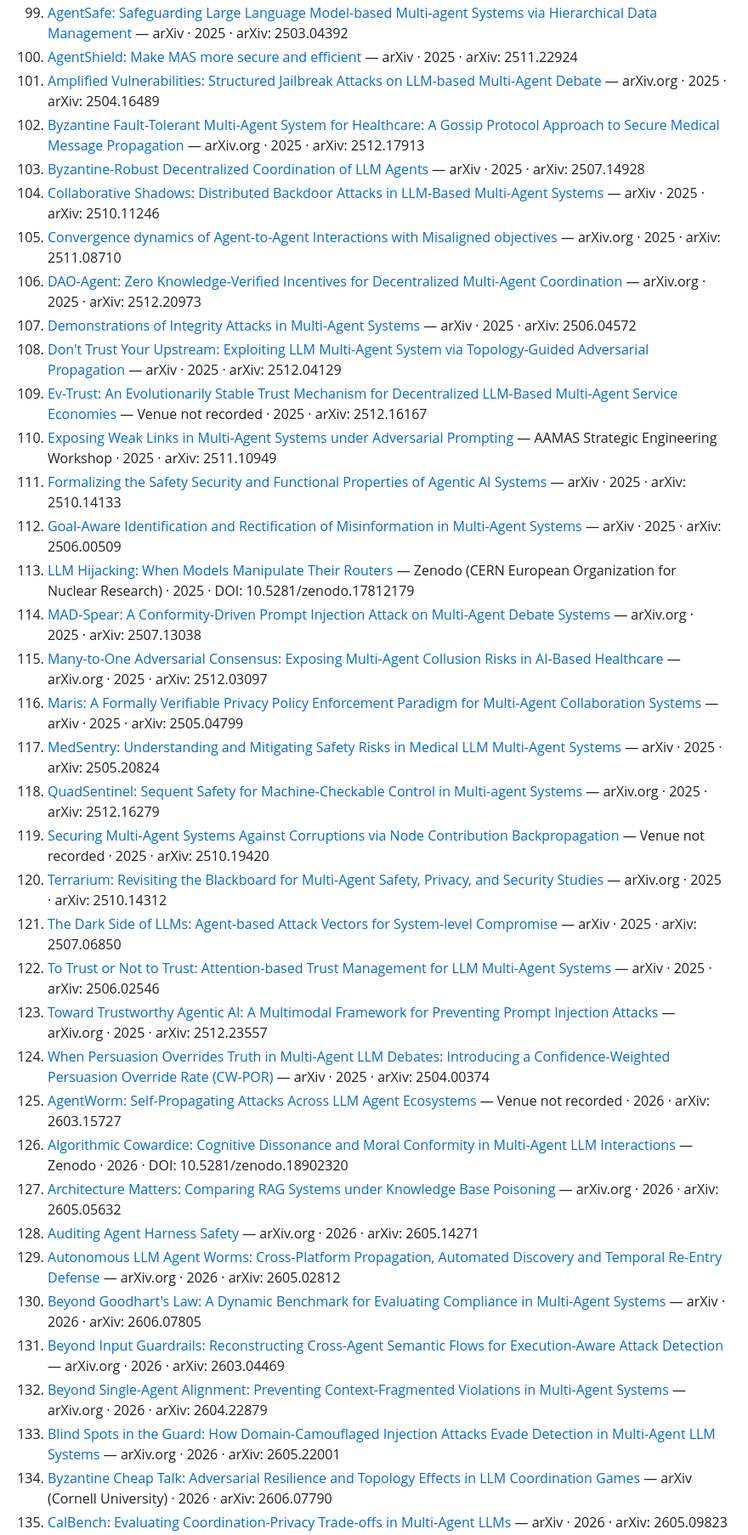
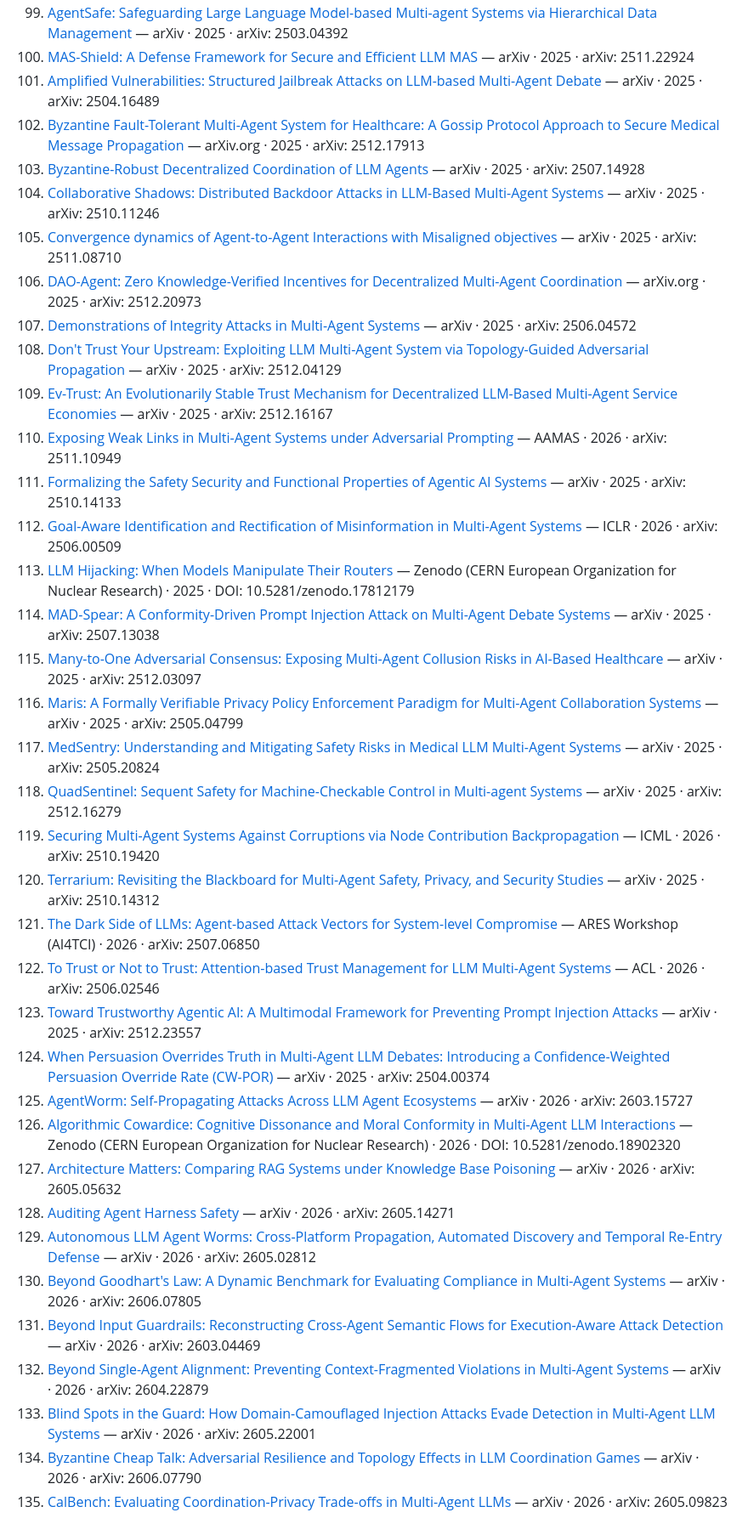
Before and after one commit to BrookeYangRui/multiagent_security_corpus, a Markdown page: artifact/README.md, the part around one of its changes. Shown at 85% size. Rendered like a GitHub page.

```diff
--- a/artifact/README.md
+++ b/artifact/README.md
@@ -110,37 +110,37 @@ Active corpus: **92 Set 1 + 97 Set 2 = 189 works**.
 99. [AgentSafe: Safeguarding Large Language Model-based Multi-agent Systems via Hierarchical Data Management](https://arxiv.org/abs/2503.04392) — arXiv · 2025 · arXiv: 2503.04392
-100. [AgentShield: Make MAS more secure and efficient](https://arxiv.org/abs/2511.22924) — arXiv · 2025 · arXiv: 2511.22924
-101. [Amplified Vulnerabilities: Structured Jailbreak Attacks on LLM-based Multi-Agent Debate](https://arxiv.org/abs/2504.16489) — arXiv.org · 2025 · arXiv: 2504.16489
+100. [MAS-Shield: A Defense Framework for Secure and Efficient LLM MAS](https://arxiv.org/abs/2511.22924) — arXiv · 2025 · arXiv: 2511.22924
+101. [Amplified Vulnerabilities: Structured Jailbreak Attacks on LLM-based Multi-Agent Debate](https://arxiv.org/abs/2504.16489) — arXiv · 2025 · arXiv: 2504.16489
 102. [Byzantine Fault-Tolerant Multi-Agent System for Healthcare: A Gossip Protocol Approach to Secure Medical Message Propagation](https://arxiv.org/abs/2512.17913) — arXiv.org · 2025 · arXiv: 2512.17913
 103. [Byzantine-Robust Decentralized Coordination of LLM Agents](https://arxiv.org/abs/2507.14928) — arXiv · 2025 · arXiv: 2507.14928
 104. [Collaborative Shadows: Distributed Backdoor Attacks in LLM-Based Multi-Agent Systems](https://arxiv.org/abs/2510.11246) — arXiv · 2025 · arXiv: 2510.11246
-105. [Convergence dynamics of Agent-to-Agent Interactions with Misaligned objectives](https://arxiv.org/abs/2511.08710) — arXiv.org · 2025 · arXiv: 2511.08710
+105. [Convergence dynamics of Agent-to-Agent Interactions with Misaligned objectives](https://arxiv.org/abs/2511.08710) — arXiv · 2025 · arXiv: 2511.08710
 106. [DAO-Agent: Zero Knowledge-Verified Incentives for Decentralized Multi-Agent Coordination](https://arxiv.org/abs/2512.20973) — arXiv.org · 2025 · arXiv: 2512.20973
 107. [Demonstrations of Integrity Attacks in Multi-Agent Systems](https://arxiv.org/abs/2506.04572) — arXiv · 2025 · arXiv: 2506.04572
 108. [Don't Trust Your Upstream: Exploiting LLM Multi-Agent System via Topology-Guided Adversarial Propagation](https://arxiv.org/abs/2512.04129) — arXiv · 2025 · arXiv: 2512.04129
-109. [Ev-Trust: An Evolutionarily Stable Trust Mechanism for Decentralized LLM-Based Multi-Agent Service Economies](https://arxiv.org/abs/2512.16167) — Venue not recorded · 2025 · arXiv: 2512.16167
-110. [Exposing Weak Links in Multi-Agent Systems under Adversarial Prompting](https://arxiv.org/abs/2511.10949) — AAMAS Strategic Engineering Workshop · 2025 · arXiv: 2511.10949
+109. [Ev-Trust: An Evolutionarily Stable Trust Mechanism for Decentralized LLM-Based Multi-Agent Service Economies](https://arxiv.org/abs/2512.16167) — arXiv · 2025 · arXiv: 2512.16167
+110. [Exposing Weak Links in Multi-Agent Systems under Adversarial Prompting](https://arxiv.org/abs/2511.10949) — AAMAS · 2026 · arXiv: 2511.10949
 111. [Formalizing the Safety Security and Functional Properties of Agentic AI Systems](https://arxiv.org/abs/2510.14133) — arXiv · 2025 · arXiv: 2510.14133
-112. [Goal-Aware Identification and Rectification of Misinformation in Multi-Agent Systems](https://arxiv.org/abs/2506.00509) — arXiv · 2025 · arXiv: 2506.00509
+112. [Goal-Aware Identification and Rectification of Misinformation in Multi-Agent Systems](https://arxiv.org/abs/2506.00509) — ICLR · 2026 · arXiv: 2506.00509
 113. [LLM Hijacking: When Models Manipulate Their Routers](https://doi.org/10.5281/zenodo.17812179) — Zenodo (CERN European Organization for Nuclear Research) · 2025 · DOI: 10.5281/zenodo.17812179
-114. [MAD-Spear: A Conformity-Driven Prompt Injection Attack on Multi-Agent Debate Systems](https://arxiv.org/abs/2507.13038) — arXiv.org · 2025 · arXiv: 2507.13038
-115. [Many-to-One Adversarial Consensus: Exposing Multi-Agent Collusion Risks in AI-Based Healthcare](https://arxiv.org/abs/2512.03097) — arXiv.org · 2025 · arXiv: 2512.03097
+114. [MAD-Spear: A Conformity-Driven Prompt Injection Attack on Multi-Agent Debate Systems](https://arxiv.org/abs/2507.13038) — arXiv · 2025 · arXiv: 2507.13038
+115. [Many-to-One Adversarial Consensus: Exposing Multi-Agent Collusion Risks in AI-Based Healthcare](https://arxiv.org/abs/2512.03097) — arXiv · 2025 · arXiv: 2512.03097
 116. [Maris: A Formally Verifiable Privacy Policy Enforcement Paradigm for Multi-Agent Collaboration Systems](https://arxiv.org/abs/2505.04799) — arXiv · 2025 · arXiv: 2505.04799
 117. [MedSentry: Understanding and Mitigating Safety Risks in Medical LLM Multi-Agent Systems](https://arxiv.org/abs/2505.20824) — arXiv · 2025 · arXiv: 2505.20824
-118. [QuadSentinel: Sequent Safety for Machine-Checkable Control in Multi-agent Systems](https://arxiv.org/abs/2512.16279) — arXiv.org · 2025 · arXiv: 2512.16279
-119. [Securing Multi-Agent Systems Against Corruptions via Node Contribution Backpropagation](https://arxiv.org/abs/2510.19420) — Venue not recorded · 2025 · arXiv: 2510.19420
-120. [Terrarium: Revisiting the Blackboard for Multi-Agent Safety, Privacy, and Security Studies](https://arxiv.org/abs/2510.14312) — arXiv.org · 2025 · arXiv: 2510.14312
-121. [The Dark Side of LLMs: Agent-based Attack Vectors for System-level Compromise](https://arxiv.org/abs/2507.06850) — arXiv · 2025 · arXiv: 2507.06850
-122. [To Trust or Not to Trust: Attention-based Trust Management for LLM Multi-Agent Systems](https://arxiv.org/abs/2506.02546) — arXiv · 2025 · arXiv: 2506.02546
-123. [Toward Trustworthy Agentic AI: A Multimodal Framework for Preventing Prompt Injection Attacks](https://arxiv.org/abs/2512.23557) — arXiv.org · 2025 · arXiv: 2512.23557
+118. [QuadSentinel: Sequent Safety for Machine-Checkable Control in Multi-agent Systems](https://arxiv.org/abs/2512.16279) — arXiv · 2025 · arXiv: 2512.16279
+119. [Securing Multi-Agent Systems Against Corruptions via Node Contribution Backpropagation](https://arxiv.org/abs/2510.19420) — ICML · 2026 · arXiv: 2510.19420
+120. [Terrarium: Revisiting the Blackboard for Multi-Agent Safety, Privacy, and Security Studies](https://arxiv.org/abs/2510.14312) — arXiv · 2025 · arXiv: 2510.14312
+121. [The Dark Side of LLMs: Agent-based Attack Vectors for System-level Compromise](https://arxiv.org/abs/2507.06850) — ARES Workshop (AI4TCI) · 2026 · arXiv: 2507.06850
+122. [To Trust or Not to Trust: Attention-based Trust Management for LLM Multi-Agent Systems](https://arxiv.org/abs/2506.02546) — ACL · 2026 · arXiv: 2506.02546
+123. [Toward Trustworthy Agentic AI: A Multimodal Framework for Preventing Prompt Injection Attacks](https://arxiv.org/abs/2512.23557) — arXiv · 2025 · arXiv: 2512.23557
 124. [When Persuasion Overrides Truth in Multi-Agent LLM Debates: Introducing a Confidence-Weighted Persuasion Override Rate (CW-POR)](https://arxiv.org/abs/2504.00374) — arXiv · 2025 · arXiv: 2504.00374
-125. [AgentWorm: Self-Propagating Attacks Across LLM Agent Ecosystems](https://arxiv.org/abs/2603.15727) — Venue not recorded · 2026 · arXiv: 2603.15727
-126. [Algorithmic Cowardice: Cognitive Dissonance and Moral Conformity in Multi-Agent LLM Interactions](https://doi.org/10.5281/zenodo.18902320) — Zenodo · 2026 · DOI: 10.5281/zenodo.18902320
-127. [Architecture Matters: Comparing RAG Systems under Knowledge Base Poisoning](https://arxiv.org/abs/2605.05632) — arXiv.org · 2026 · arXiv: 2605.05632
-128. [Auditing Agent Harness Safety](https://arxiv.org/abs/2605.14271) — arXiv.org · 2026 · arXiv: 2605.14271
-129. [Autonomous LLM Agent Worms: Cross-Platform Propagation, Automated Discovery and Temporal Re-Entry Defense](https://arxiv.org/abs/2605.02812) — arXiv.org · 2026 · arXiv: 2605.02812
+125. [AgentWorm: Self-Propagating Attacks Across LLM Agent Ecosystems](https://arxiv.org/abs/2603.15727) — arXiv · 2026 · arXiv: 2603.15727
+126. [Algorithmic Cowardice: Cognitive Dissonance and Moral Conformity in Multi-Agent LLM Interactions](https://doi.org/10.5281/zenodo.18902320) — Zenodo (CERN European Organization for Nuclear Research) · 2026 · DOI: 10.5281/zenodo.18902320
+127. [Architecture Matters: Comparing RAG Systems under Knowledge Base Poisoning](https://arxiv.org/abs/2605.05632) — arXiv · 2026 · arXiv: 2605.05632
+128. [Auditing Agent Harness Safety](https://arxiv.org/abs/2605.14271) — arXiv · 2026 · arXiv: 2605.14271
+129. [Autonomous LLM Agent Worms: Cross-Platform Propagation, Automated Discovery and Temporal Re-Entry Defense](https://arxiv.org/abs/2605.02812) — arXiv · 2026 · arXiv: 2605.02812
 130. [Beyond Goodhart's Law: A Dynamic Benchmark for Evaluating Compliance in Multi-Agent Systems](https://arxiv.org/abs/2606.07805) — arXiv · 2026 · arXiv: 2606.07805
-131. [Beyond Input Guardrails: Reconstructing Cross-Agent Semantic Flows for Execution-Aware Attack Detection](https://arxiv.org/abs/2603.04469) — arXiv.org · 2026 · arXiv: 2603.04469
-132. [Beyond Single-Agent Alignment: Preventing Context-Fragmented Violations in Multi-Agent Systems](https://arxiv.org/abs/2604.22879) — arXiv.org · 2026 · arXiv: 2604.22879
-133. [Blind Spots in the Guard: How Domain-Camouflaged Injection Attacks Evade Detection in Multi-Agent LLM Systems](https://arxiv.org/abs/2605.22001) — arXiv.org · 2026 · arXiv: 2605.22001
-134. [Byzantine Cheap Talk: Adversarial Resilience and Topology Effects in LLM Coordination Games](https://arxiv.org/abs/2606.07790) — arXiv (Cornell University) · 2026 · arXiv: 2606.07790
+131. [Beyond Input Guardrails: Reconstructing Cross-Agent Semantic Flows for Execution-Aware Attack Detection](https://arxiv.org/abs/2603.04469) — arXiv · 2026 · arXiv: 2603.04469
+132. [Beyond Single-Agent Alignment: Preventing Context-Fragmented Violations in Multi-Agent Systems](https://arxiv.org/abs/2604.22879) — arXiv · 2026 · arXiv: 2604.22879
+133. [Blind Spots in the Guard: How Domain-Camouflaged Injection Attacks Evade Detection in Multi-Agent LLM Systems](https://arxiv.org/abs/2605.22001) — arXiv · 2026 · arXiv: 2605.22001
+134. [Byzantine Cheap Talk: Adversarial Resilience and Topology Effects in LLM Coordination Games](https://arxiv.org/abs/2606.07790) — arXiv · 2026 · arXiv: 2606.07790
 135. [CalBench: Evaluating Coordination-Privacy Trade-offs in Multi-Agent LLMs](https://arxiv.org/abs/2605.09823) — arXiv · 2026 · arXiv: 2605.09823
```
Also changed, not shown: other parts of artifact/README.md (+102 -102 lines).
